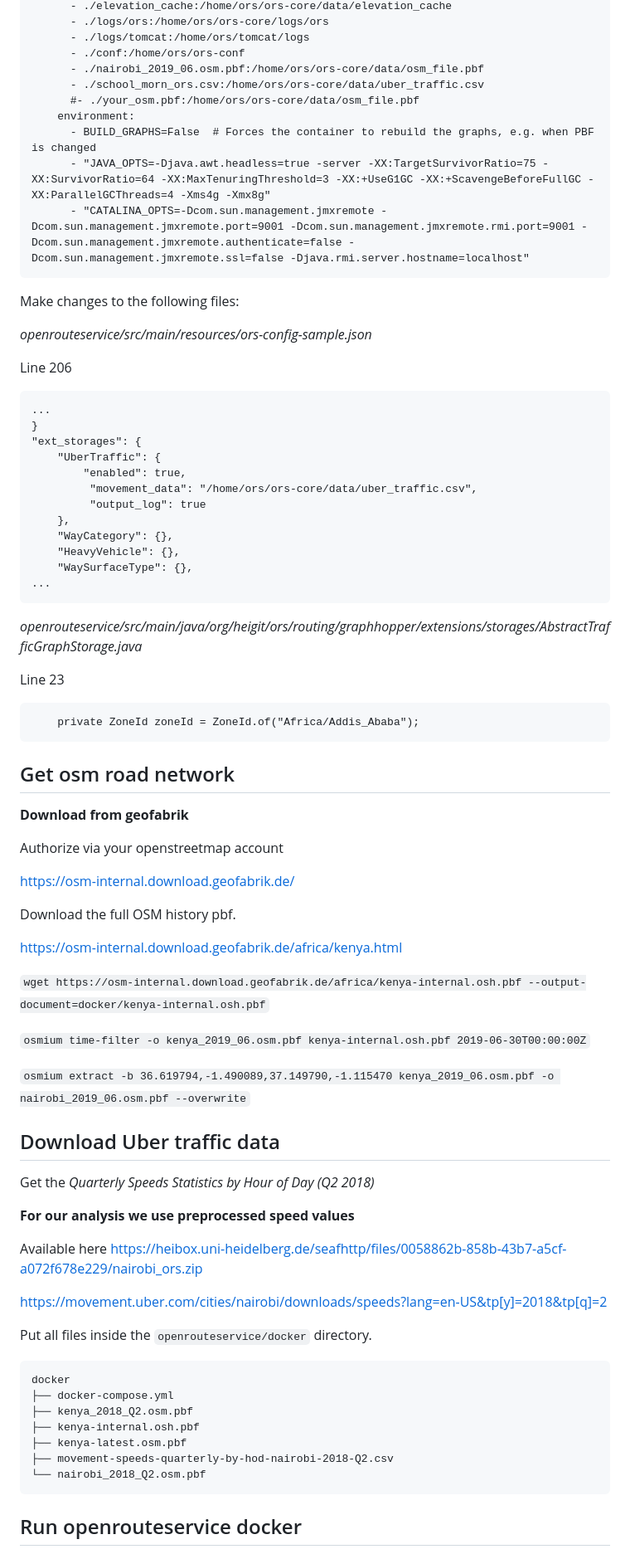
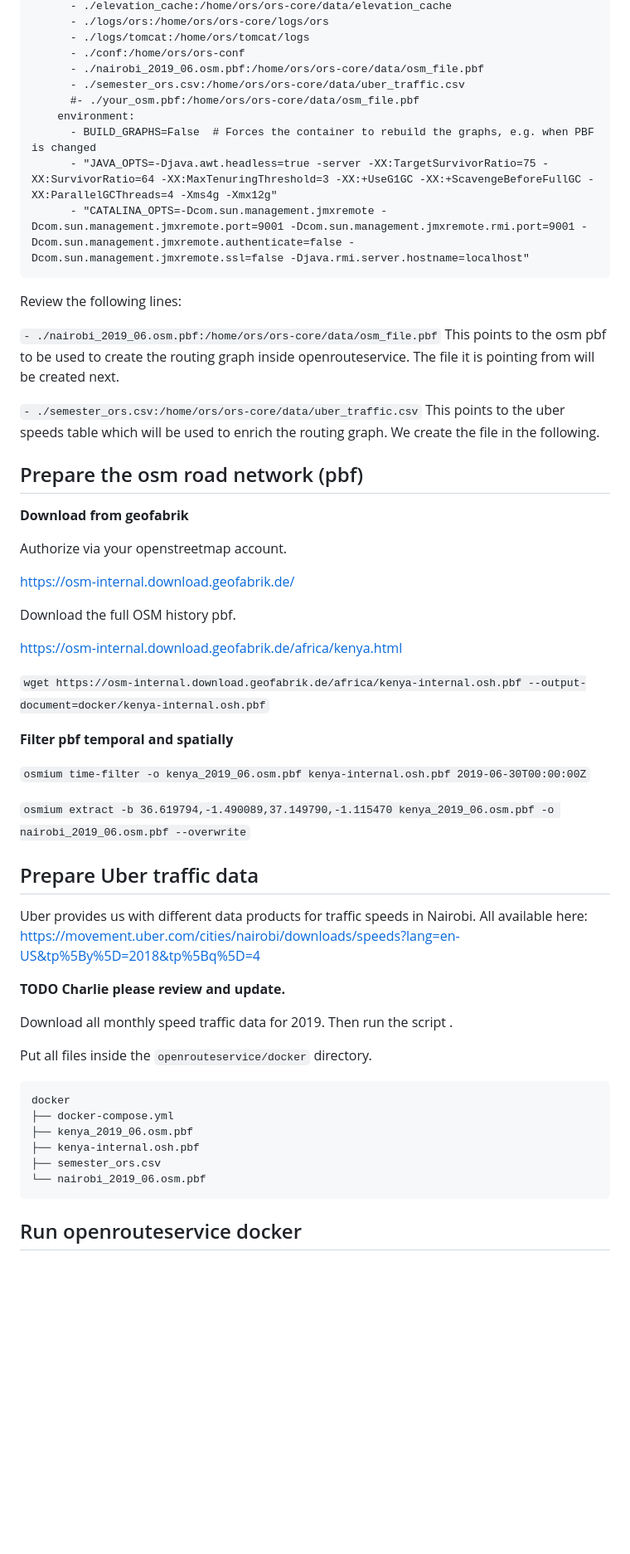
Before and after one commit to GIScience/nairobi-uber-access, a Markdown page: setup_readme.md, the part around the change printed below. Shown: that part at 83% size. Rendered like a GitHub page; blank space fills up the shorter version.

Commit message:
rm java file edit, update csv files

````diff
--- a/setup_readme.md
+++ b/setup_readme.md
@@ -34,49 +37,26 @@ services:
       - ./logs/tomcat:/home/ors/tomcat/logs
       - ./conf:/home/ors/ors-conf
       - ./nairobi_2019_06.osm.pbf:/home/ors/ors-core/data/osm_file.pbf
-      - ./school_morn_ors.csv:/home/ors/ors-core/data/uber_traffic.csv
+      - ./semester_ors.csv:/home/ors/ors-core/data/uber_traffic.csv
       #- ./your_osm.pbf:/home/ors/ors-core/data/osm_file.pbf
     environment:
       - BUILD_GRAPHS=False  # Forces the container to rebuild the graphs, e.g. when PBF is changed
-      - "JAVA_OPTS=-Djava.awt.headless=true -server -XX:TargetSurvivorRatio=75 -XX:SurvivorRatio=64 -XX:MaxTenuringThreshold=3 -XX:+UseG1GC -XX:+ScavengeBeforeFullGC -XX:ParallelGCThreads=4 -Xms4g -Xmx8g"
+      - "JAVA_OPTS=-Djava.awt.headless=true -server -XX:TargetSurvivorRatio=75 -XX:SurvivorRatio=64 -XX:MaxTenuringThreshold=3 -XX:+UseG1GC -XX:+ScavengeBeforeFullGC -XX:ParallelGCThreads=4 -Xms4g -Xmx12g"
       - "CATALINA_OPTS=-Dcom.sun.management.jmxremote -Dcom.sun.management.jmxremote.port=9001 -Dcom.sun.management.jmxremote.rmi.port=9001 -Dcom.sun.management.jmxremote.authenticate=false -Dcom.sun.management.jmxremote.ssl=false -Djava.rmi.server.hostname=localhost"
 ```
 
-Make changes to the following files:
+Review the following lines:
 
-_openrouteservice/src/main/resources/ors-config-sample.json_
+`- ./nairobi_2019_06.osm.pbf:/home/ors/ors-core/data/osm_file.pbf` This points to the osm pbf to be used to create the routing graph inside openrouteservice. The file it is pointing from will be created next.
 
-Line 206
-
-```
-...
-}
-"ext_storages": {
-    "UberTraffic": {
-        "enabled": true,
-         "movement_data": "/home/ors/ors-core/data/uber_traffic.csv",
-         "output_log": true
-    },
-    "WayCategory": {},
-    "HeavyVehicle": {},
-    "WaySurfaceType": {},
-...
-```
-
-_openrouteservice/src/main/java/org/heigit/ors/routing/graphhopper/extensions/storages/AbstractTrafficGraphStorage.java_
-
-Line 23
-
-```
-    private ZoneId zoneId = ZoneId.of("Africa/Addis_Ababa");
-```
+`- ./semester_ors.csv:/home/ors/ors-core/data/uber_traffic.csv` This points to the uber speeds table which will be used to enrich the routing graph. We create the file in the following.
 
 
-## Get osm road network
+## Prepare the osm road network (pbf)
 
 **Download from geofabrik**
 
-Authorize via your openstreetmap account
+Authorize via your openstreetmap account.
 
 https://osm-internal.download.geofabrik.de/
 
@@ -86,21 +66,25 @@ https://osm-internal.download.geofabrik.de/africa/kenya.html
 
 `wget https://osm-internal.download.geofabrik.de/africa/kenya-internal.osh.pbf --output-document=docker/kenya-internal.osh.pbf`
 
+**Filter pbf temporal and spatially**
+
 `osmium time-filter -o kenya_2019_06.osm.pbf kenya-internal.osh.pbf 2019-06-30T00:00:00Z`
 
 `osmium extract -b 36.619794,-1.490089,37.149790,-1.115470 kenya_2019_06.osm.pbf -o nairobi_2019_06.osm.pbf --overwrite`
 
 
 
-## Download Uber traffic data
+## Prepare Uber traffic data
 
-Get the _Quarterly Speeds Statistics by Hour of Day (Q2 2018)_
+Uber provides us with different data products for traffic speeds in Nairobi.
+All available here: https://movement.uber.com/cities/nairobi/downloads/speeds?lang=en-US&tp%5By%5D=2018&tp%5Bq%5D=4
 
-**For our analysis we use preprocessed speed values**
+**TODO Charlie please review and update.**
 
-Available here https://heibox.uni-heidelberg.de/seafhttp/files/0058862b-858b-43b7-a5cf-a072f678e229/nairobi_ors.zip
+Download all monthly speed traffic data for 2019.
+Then run the script <script name>.
 
-https://movement.uber.com/cities/nairobi/downloads/speeds?lang=en-US&tp[y]=2018&tp[q]=2
+
 
 
 Put all files inside the `openrouteservice/docker` directory.
@@ -108,11 +92,10 @@ Put all files inside the `openrouteservice/docker` directory.
 ```
 docker
 ├── docker-compose.yml
-├── kenya_2018_Q2.osm.pbf
+├── kenya_2019_06.osm.pbf
 ├── kenya-internal.osh.pbf
-├── kenya-latest.osm.pbf
-├── movement-speeds-quarterly-by-hod-nairobi-2018-Q2.csv
-└── nairobi_2018_Q2.osm.pbf
+├── semester_ors.csv
+└── nairobi_2019_06.osm.pbf
 ```
 
 ## Run openrouteservice docker
````
Also changed, not shown: other parts of setup_readme.md (+8 -5 lines).
